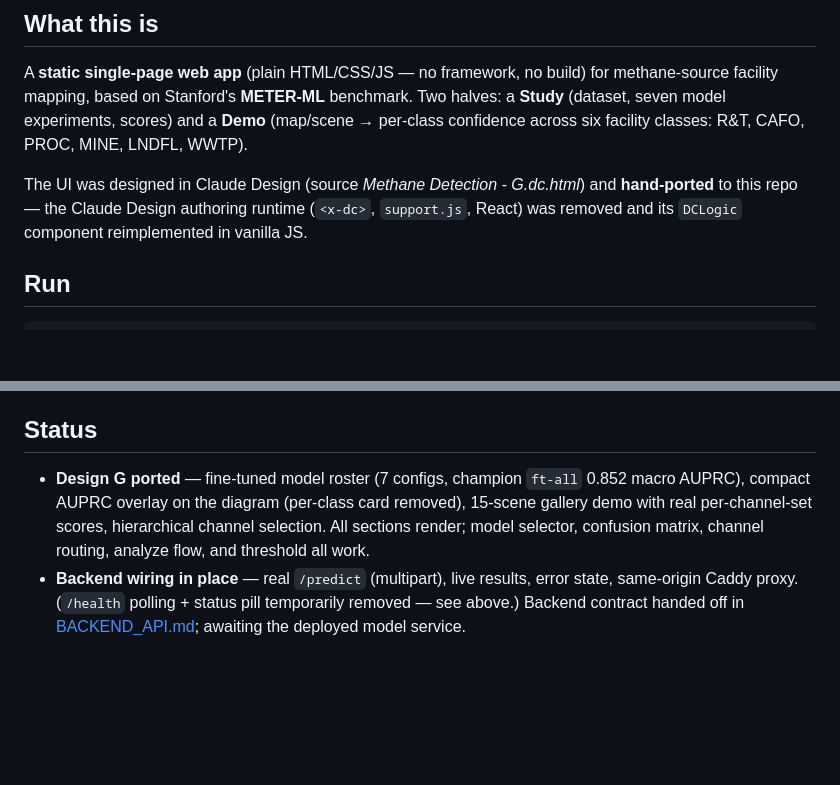
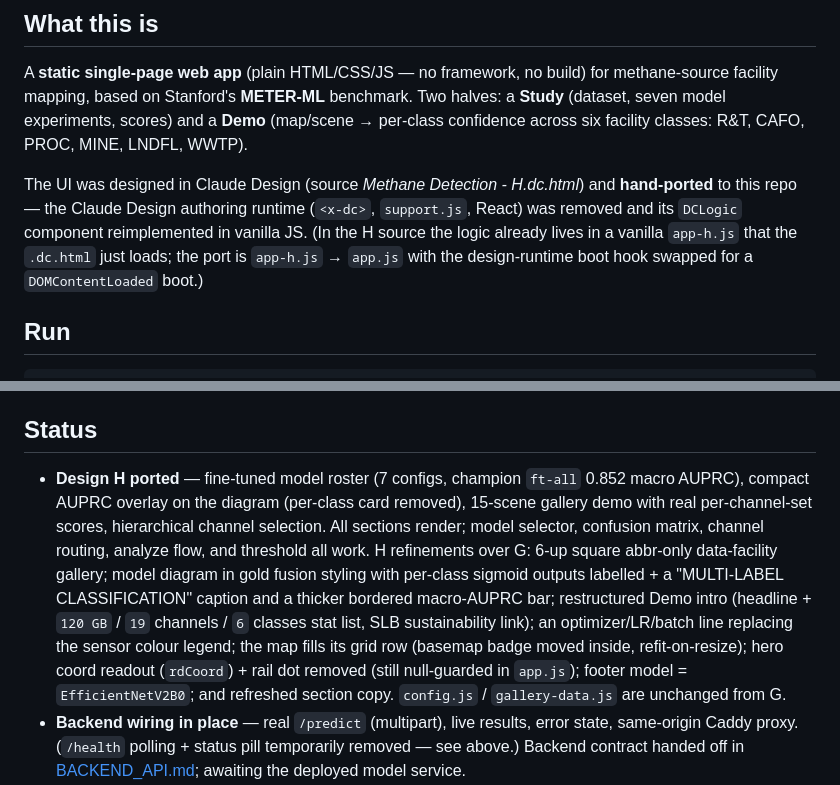
Before and after one commit to Vozaras/methane-analysis-webapp, a Markdown page: CLAUDE.md, 2 parts joined by grey strips. Rendered like a GitHub page; blank space fills up the shorter version.

Commit message:
first batch of polishing updates

```diff
--- a/CLAUDE.md
+++ b/CLAUDE.md
@@ -9,9 +9,11 @@ methane-source facility mapping, based on Stanford's **METER-ML** benchmark. Two
 **Study** (dataset, seven model experiments, scores) and a **Demo** (map/scene → per-class
 confidence across six facility classes: R&T, CAFO, PROC, MINE, LNDFL, WWTP).
 
-The UI was designed in Claude Design (source *Methane Detection - G.dc.html*) and
+The UI was designed in Claude Design (source *Methane Detection - H.dc.html*) and
 **hand-ported** to this repo — the Claude Design authoring runtime (`<x-dc>`, `support.js`,
-React) was removed and its `DCLogic` component reimplemented in vanilla JS.
+React) was removed and its `DCLogic` component reimplemented in vanilla JS. (In the H source
+the logic already lives in a vanilla `app-h.js` that the `.dc.html` just loads; the port is
+`app-h.js` → `app.js` with the design-runtime boot hook swapped for a `DOMContentLoaded` boot.)
 
 ## Run
 
@@ -83,10 +85,17 @@ The app renders and runs offline; only map tiles / scene thumbnails need connect
 
 ## Status
 
-- **Design G ported** — fine-tuned model roster (7 configs, champion `ft-all` 0.852 macro AUPRC),
+- **Design H ported** — fine-tuned model roster (7 configs, champion `ft-all` 0.852 macro AUPRC),
   compact AUPRC overlay on the diagram (per-class card removed), 15-scene gallery demo with real
   per-channel-set scores, hierarchical channel selection. All sections render; model selector,
-  confusion matrix, channel routing, analyze flow, and threshold all work.
+  confusion matrix, channel routing, analyze flow, and threshold all work. H refinements over G:
+  6-up square abbr-only data-facility gallery; model diagram in gold fusion styling with per-class
+  sigmoid outputs labelled + a "MULTI-LABEL CLASSIFICATION" caption and a thicker bordered
+  macro-AUPRC bar; restructured Demo intro (headline + `120 GB` / `19` channels / `6` classes stat
+  list, SLB sustainability link); an optimizer/LR/batch line replacing the sensor colour legend;
+  the map fills its grid row (basemap badge moved inside, refit-on-resize); hero coord readout
+  (`rdCoord`) + rail dot removed (still null-guarded in `app.js`); footer model = `EfficientNetV2B0`;
+  and refreshed section copy. `config.js` / `gallery-data.js` are unchanged from G.
 - **Backend wiring in place** — real `/predict` (multipart), live results, error state,
   same-origin Caddy proxy. (`/health` polling + status pill temporarily removed — see above.)
   Backend contract handed off in
```
